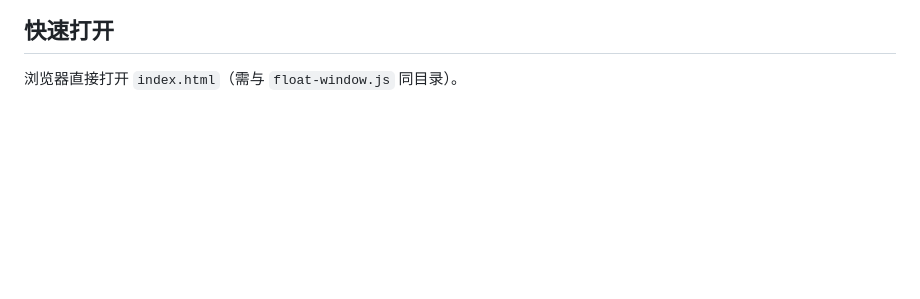
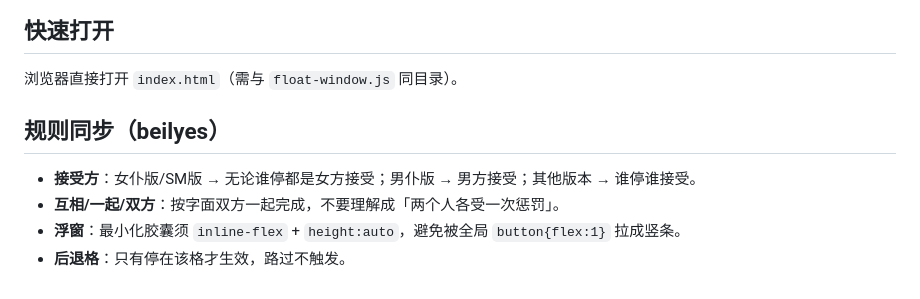
Before and after one commit to crq18328566609-code/player, a Markdown page: README.md, the part around the change. GitHub-like rendering; blank space fills up the shorter version.

Commit message:
docs: sync flight chess rules from beilyes
Co-authored-by: Grok <grok@x.ai>

```diff
--- a/README.md
+++ b/README.md
@@ -131,3 +131,11 @@ function minimizeGame() {
 ## 快速打开
 
 浏览器直接打开 `index.html`（需与 `float-window.js` 同目录）。
+
+
+## 规则同步（beilyes）
+
+- **接受方**：女仆版/SM版 → 无论谁停都是女方接受；男仆版 → 男方接受；其他版本 → 谁停谁接受。
+- **互相/一起/双方**：按字面双方一起完成，不要理解成「两个人各受一次惩罚」。
+- **浮窗**：最小化胶囊须 `inline-flex` + `height:auto`，避免被全局 `button{flex:1}` 拉成竖条。
+- **后退格**：只有停在该格才生效，路过不触发。
```
